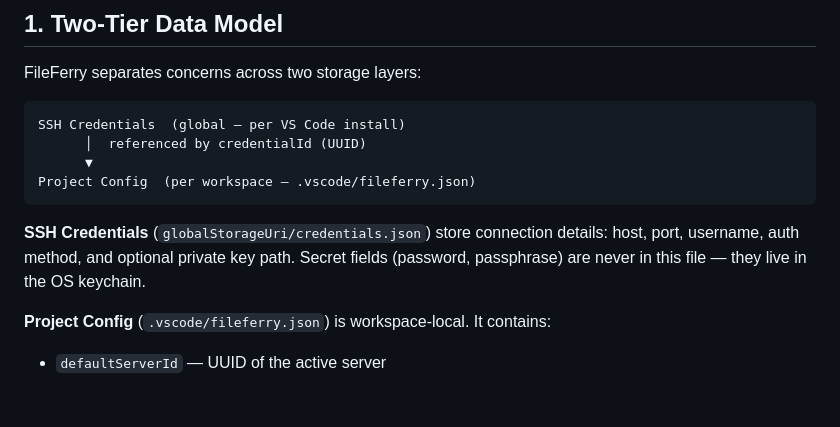
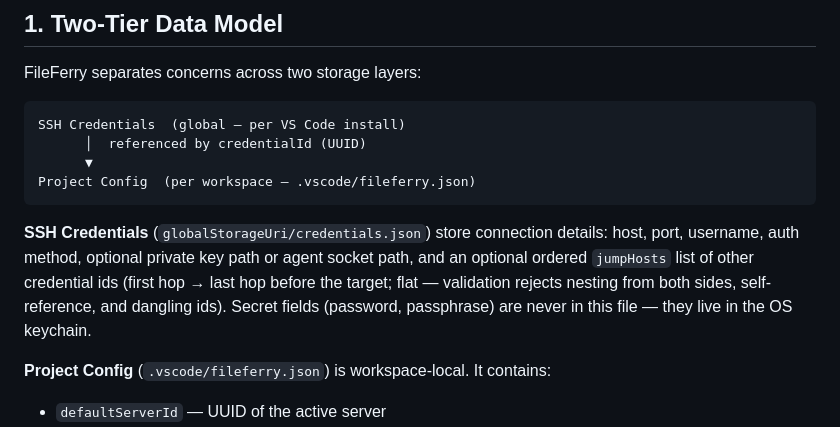
Before and after one commit to emrah-isik/fileferry-vscode, a Markdown page: docs/architecture.md, the part around one of its changes. Drawn GitHub-style; blank space fills up the shorter version.

````diff
--- a/docs/architecture.md
+++ b/docs/architecture.md
@@ -15,7 +15,7 @@ SSH Credentials  (global — per VS Code install)
 Project Config  (per workspace — .vscode/fileferry.json)
 ```
 
-**SSH Credentials** (`globalStorageUri/credentials.json`) store connection details: host, port, username, auth method, and optional private key path. Secret fields (password, passphrase) are never in this file — they live in the OS keychain.
+**SSH Credentials** (`globalStorageUri/credentials.json`) store connection details: host, port, username, auth method, optional private key path or agent socket path, and an optional ordered `jumpHosts` list of other credential ids (first hop → last hop before the target; flat — validation rejects nesting from both sides, self-reference, and dangling ids). Secret fields (password, passphrase) are never in this file — they live in the OS keychain.
 
 **Project Config** (`.vscode/fileferry.json`) is workspace-local. It contains:
 
````
Also changed, not shown: other parts of docs/architecture.md (+8 -0 lines), docs/GUIDE.md (+14 -0 lines).
